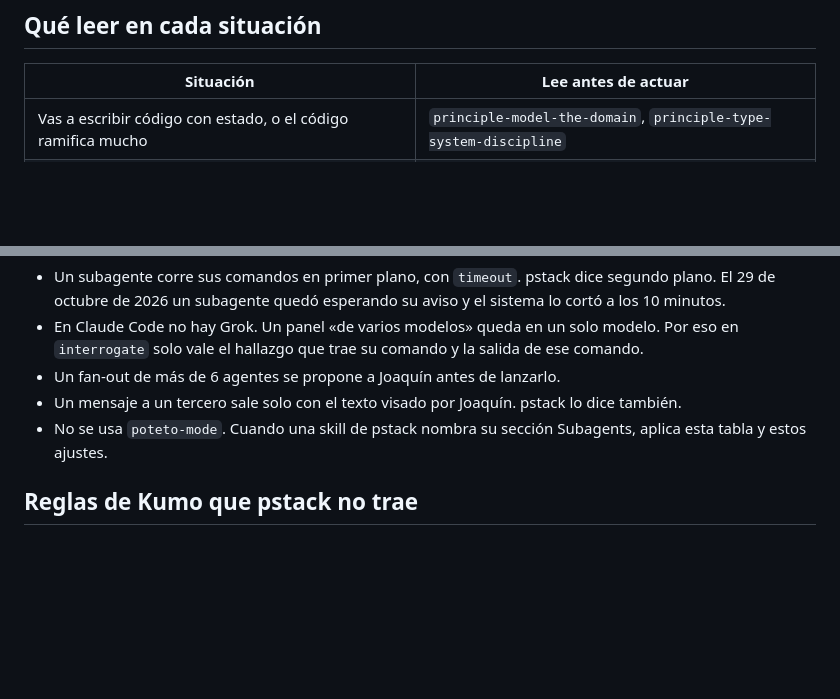
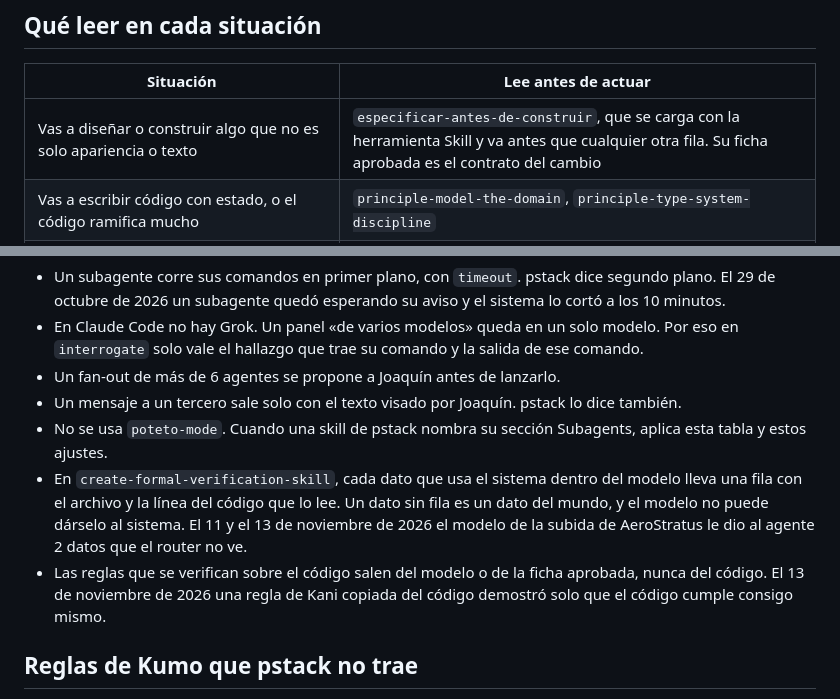
Before and after one commit to JoaquinMulet/kumo-skills, a Markdown page: desarrollo-riguroso/SKILL.md, 2 parts joined by grey strips. Rendered like a GitHub page; blank space fills up the shorter version.

Commit message:
desarrollo-riguroso: la ficha va primero y los modelos no regalan datos
La tabla nombra especificar-antes-de-construir como paso 1 de todo cambio que no es
solo apariencia o texto. Es también la ruta de lectura de esa skill cuando la lista
de Claude Code la deja sin descripción.

2 ajustes a la verificación formal de pstack, nacidos de AeroStratus:
- Cada dato que el sistema usa dentro del modelo lleva la línea de código que lo
  lee (11 y 13 de noviembre de 2026).
- Las reglas sobre el código salen del modelo o de la ficha, nunca del código
  (13 de noviembre de 2026, regla de Kani copiada del código).

Co-Authored-By: Claude Opus 5.5 <noreply@anthropic.com>

```diff
--- a/desarrollo-riguroso/SKILL.md
+++ b/desarrollo-riguroso/SKILL.md
@@ -23,6 +23,7 @@ que traduce cada nombre a Claude Code.
 
 | Situación | Lee antes de actuar |
 |---|---|
+| Vas a diseñar o construir algo que no es solo apariencia o texto | `especificar-antes-de-construir`, que se carga con la herramienta Skill y va antes que cualquier otra fila. Su ficha aprobada es el contrato del cambio |
 | Vas a escribir código con estado, o el código ramifica mucho | `principle-model-the-domain`, `principle-type-system-discipline` |
 | Validas datos que entran, manejas errores o adaptas un framework | `principle-boundary-discipline` |
 | Un comando o un proceso puede correr 2 veces o cortarse a la mitad | `principle-make-operations-idempotent` |
@@ -53,6 +54,11 @@ Mandan sobre lo que diga la skill de pstack.
 - Un mensaje a un tercero sale solo con el texto visado por Joaquín. pstack lo dice también.
 - No se usa `poteto-mode`. Cuando una skill de pstack nombra su sección Subagents, aplica esta tabla y
   estos ajustes.
+- En `create-formal-verification-skill`, cada dato que usa el sistema dentro del modelo lleva una fila con el archivo y
+  la línea del código que lo lee. Un dato sin fila es un dato del mundo, y el modelo no puede dárselo al sistema. El
+  11 y el 13 de noviembre de 2026 el modelo de la subida de AeroStratus le dio al agente 2 datos que el router no ve.
+- Las reglas que se verifican sobre el código salen del modelo o de la ficha aprobada, nunca del código. El 13 de
+  noviembre de 2026 una regla de Kani copiada del código demostró solo que el código cumple consigo mismo.
 
 ## Reglas de Kumo que pstack no trae
 
```
